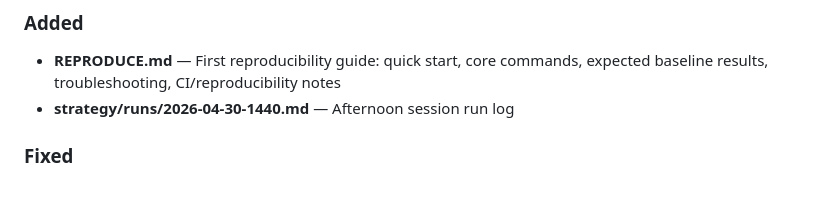
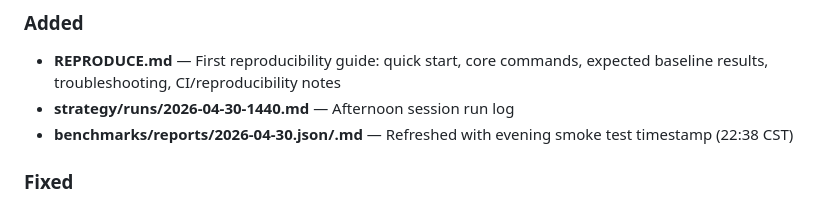
Before and after one commit to Jah-yee/ml-decision-boundary, a Markdown page: CHANGELOG.md, the part around the change. GitHub-like rendering.

Commit message:
docs: update CHANGELOG with benchmark report refresh entry

```diff
--- a/CHANGELOG.md
+++ b/CHANGELOG.md
@@ -10,6 +10,7 @@ and this project adheres to [Semantic Versioning](https://semver.org/spec/v2.0.0
 ### Added
 - **REPRODUCE.md** — First reproducibility guide: quick start, core commands, expected baseline results, troubleshooting, CI/reproducibility notes
 - **strategy/runs/2026-04-30-1440.md** — Afternoon session run log
+- **benchmarks/reports/2026-04-30.json/.md** — Refreshed with evening smoke test timestamp (22:38 CST)
 
 ### Fixed
 - **benchmarks/reports/2026-04-29.json** — Restored from smoke (21-line truncated) to full 52-experiment output; pipeline now writes smoke to `YYYY-MM-DD` date of execution
```
